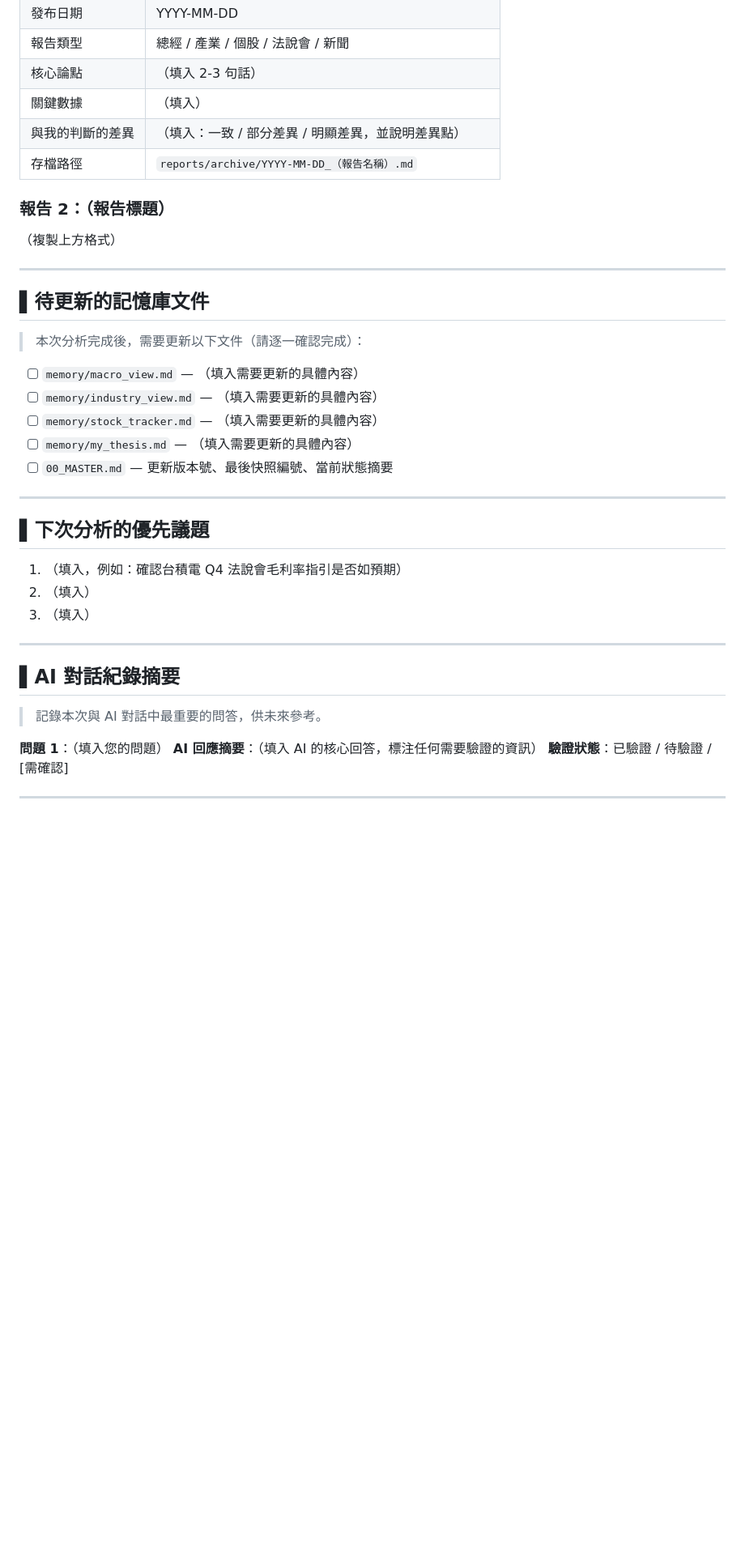
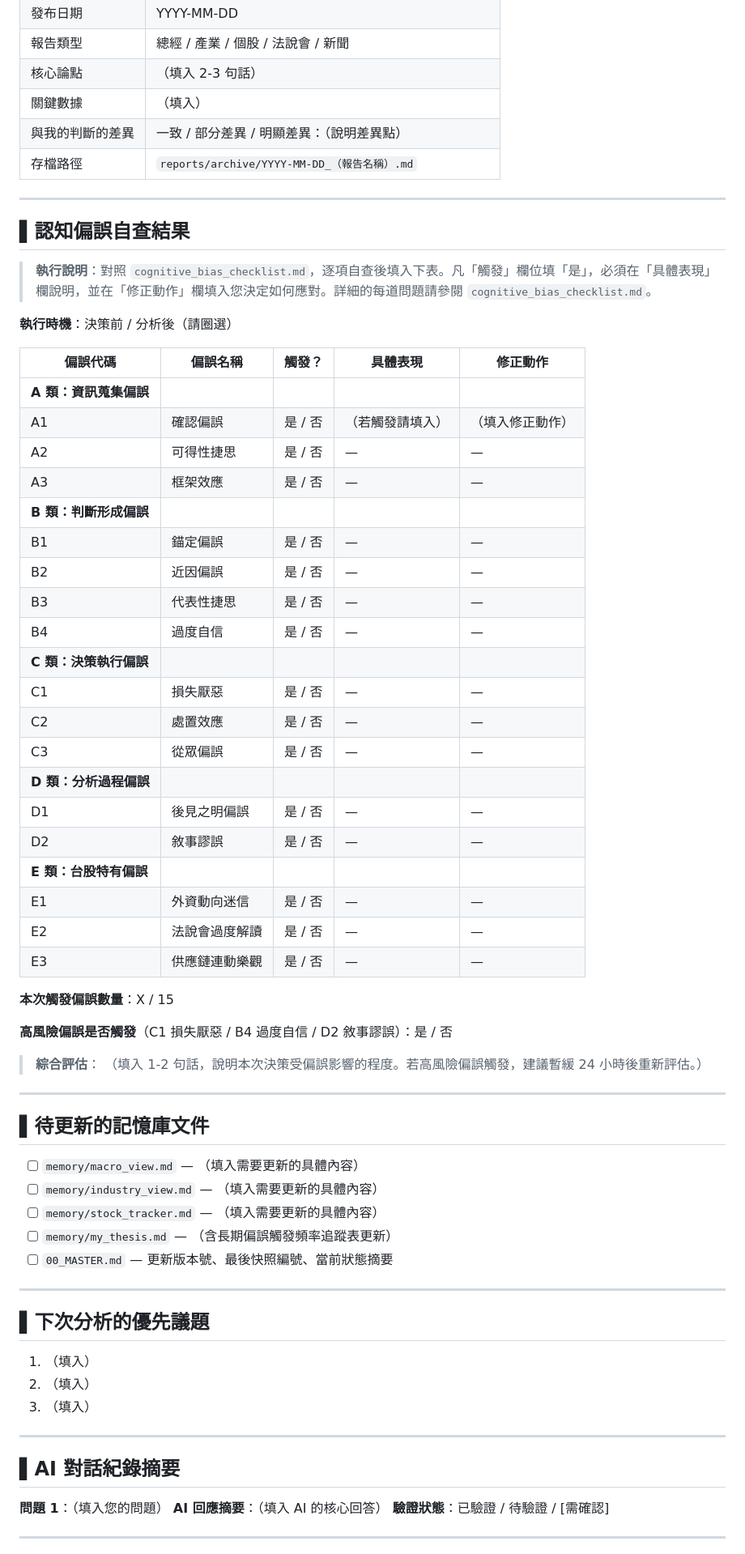
Before and after one commit to bluesunrise926/bluesunrise926, a Markdown page: snapshot_template.md, the part around one of its changes. Shown at 81% size. GitHub-like rendering; blank space fills up the shorter version.

Commit message:
SNAP-002b: 更新 snapshot_template.md 整合認知偏誤自查表格

```diff
--- a/snapshot_template.md
+++ b/snapshot_template.md
@@ -60,30 +58,62 @@
 | 報告類型 | 總經 / 產業 / 個股 / 法說會 / 新聞 |
 | 核心論點 | （填入 2-3 句話） |
 | 關鍵數據 | （填入） |
-| 與我的判斷的差異 | （填入：一致 / 部分差異 / 明顯差異，並說明差異點） |
+| 與我的判斷的差異 | 一致 / 部分差異 / 明顯差異：（說明差異點） |
 | 存檔路徑 | `reports/archive/YYYY-MM-DD_（報告名稱）.md` |
 
-### 報告 2：（報告標題）
+---
 
-（複製上方格式）
+## ▌認知偏誤自查結果
+
+> **執行說明**：對照 `cognitive_bias_checklist.md`，逐項自查後填入下表。凡「觸發」欄位填「是」，必須在「具體表現」欄說明，並在「修正動作」欄填入您決定如何應對。詳細的每道問題請參閱 `cognitive_bias_checklist.md`。
+
+**執行時機**：決策前 / 分析後（請圈選）
+
+| 偏誤代碼 | 偏誤名稱 | 觸發？ | 具體表現 | 修正動作 |
+|----------|----------|--------|----------|----------|
+| **A 類：資訊蒐集偏誤** | | | | |
+| A1 | 確認偏誤 | 是 / 否 | （若觸發請填入） | （填入修正動作） |
+| A2 | 可得性捷思 | 是 / 否 | — | — |
+| A3 | 框架效應 | 是 / 否 | — | — |
+| **B 類：判斷形成偏誤** | | | | |
+| B1 | 錨定偏誤 | 是 / 否 | — | — |
+| B2 | 近因偏誤 | 是 / 否 | — | — |
+| B3 | 代表性捷思 | 是 / 否 | — | — |
+| B4 | 過度自信 | 是 / 否 | — | — |
+| **C 類：決策執行偏誤** | | | | |
+| C1 | 損失厭惡 | 是 / 否 | — | — |
+| C2 | 處置效應 | 是 / 否 | — | — |
+| C3 | 從眾偏誤 | 是 / 否 | — | — |
+| **D 類：分析過程偏誤** | | | | |
+| D1 | 後見之明偏誤 | 是 / 否 | — | — |
+| D2 | 敘事謬誤 | 是 / 否 | — | — |
+| **E 類：台股特有偏誤** | | | | |
+| E1 | 外資動向迷信 | 是 / 否 | — | — |
+| E2 | 法說會過度解讀 | 是 / 否 | — | — |
+| E3 | 供應鏈連動樂觀 | 是 / 否 | — | — |
+
+**本次觸發偏誤數量**：X / 15
+
+**高風險偏誤是否觸發**（C1 損失厭惡 / B4 過度自信 / D2 敘事謬誤）：是 / 否
+
+> **綜合評估**：
+> （填入 1-2 句話，說明本次決策受偏誤影響的程度。若高風險偏誤觸發，建議暫緩 24 小時後重新評估。）
 
 ---
 
 ## ▌待更新的記憶庫文件
 
-> 本次分析完成後，需要更新以下文件（請逐一確認完成）：
-
 - [ ] `memory/macro_view.md` — （填入需要更新的具體內容）
 - [ ] `memory/industry_view.md` — （填入需要更新的具體內容）
 - [ ] `memory/stock_tracker.md` — （填入需要更新的具體內容）
-- [ ] `memory/my_thesis.md` — （填入需要更新的具體內容）
+- [ ] `memory/my_thesis.md` — （含長期偏誤觸發頻率追蹤表更新）
 - [ ] `00_MASTER.md` — 更新版本號、最後快照編號、當前狀態摘要
 
 ---
 
 ## ▌下次分析的優先議題
 
-1. （填入，例如：確認台積電 Q4 法說會毛利率指引是否如預期）
+1. （填入）
 2. （填入）
 3. （填入）
 
@@ -91,10 +121,8 @@
 
 ## ▌AI 對話紀錄摘要
 
-> 記錄本次與 AI 對話中最重要的問答，供未來參考。
-
 **問題 1**：（填入您的問題）
-**AI 回應摘要**：（填入 AI 的核心回答，標注任何需要驗證的資訊）
+**AI 回應摘要**：（填入 AI 的核心回答）
 **驗證狀態**：已驗證 / 待驗證 / [需確認]
 
 ---
```
Also changed, not shown: other parts of snapshot_template.md (+8 -10 lines).
